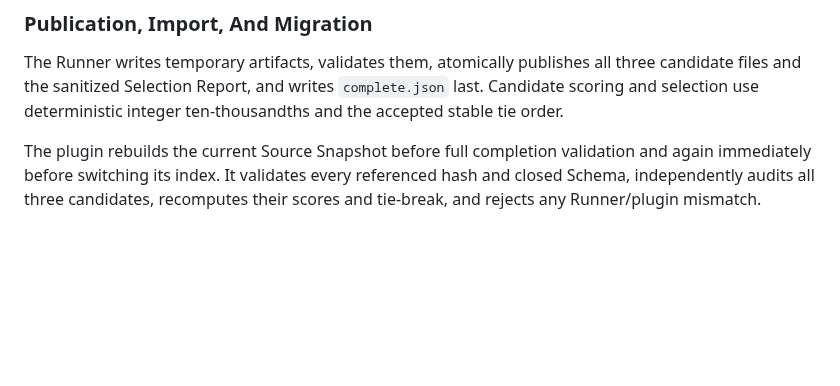
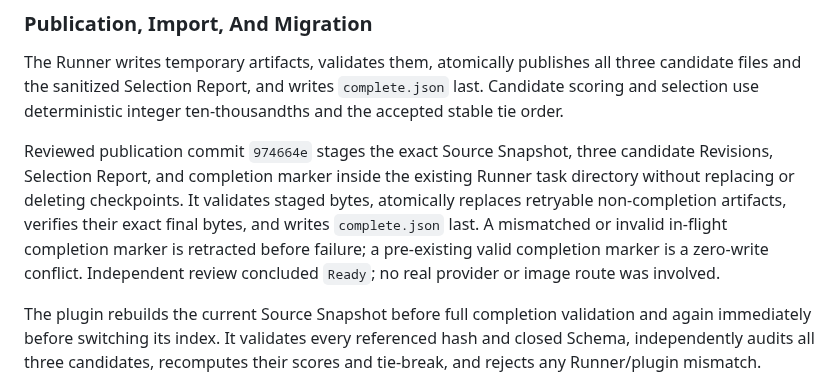
Before and after one commit to Amazinnn/ReadMark, a Markdown page: docs/DEVELOPMENT.md, the part around the change. Drawn GitHub-style; blank space fills up the shorter version.

Commit message:
docs: accept atomic v3 publication

```diff
--- a/docs/DEVELOPMENT.md
+++ b/docs/DEVELOPMENT.md
@@ -203,6 +203,8 @@ No failed or partial task writes `complete.json`. Valid intermediate checkpoints
 
 The Runner writes temporary artifacts, validates them, atomically publishes all three candidate files and the sanitized Selection Report, and writes `complete.json` last. Candidate scoring and selection use deterministic integer ten-thousandths and the accepted stable tie order.
 
+Reviewed publication commit `974664e` stages the exact Source Snapshot, three candidate Revisions, Selection Report, and completion marker inside the existing Runner task directory without replacing or deleting checkpoints. It validates staged bytes, atomically replaces retryable non-completion artifacts, verifies their exact final bytes, and writes `complete.json` last. A mismatched or invalid in-flight completion marker is retracted before failure; a pre-existing valid completion marker is a zero-write conflict. Independent review concluded `Ready`; no real provider or image route was involved.
+
 The plugin rebuilds the current Source Snapshot before full completion validation and again immediately before switching its index. It validates every referenced hash and closed Schema, independently audits all three candidates, recomputes their scores and tie-break, and rejects any Runner/plugin mismatch.
 
 Successful import writes immutable Snapshot, selected Revision, and sanitized Selection Report artifacts before atomically switching the small `state.json` index. The current report remains visible during regeneration and survives failure or interruption. Each book retains the newest three successful imports; removal of an unreferenced historical file is best-effort and never rolls back a valid index. Runner tasks and checkpoints are never modified by plugin retention.
```
Also changed, not shown: docs/CURRENT.md (+1 -1 lines), docs/EVALS.md (+2 -0 lines).
